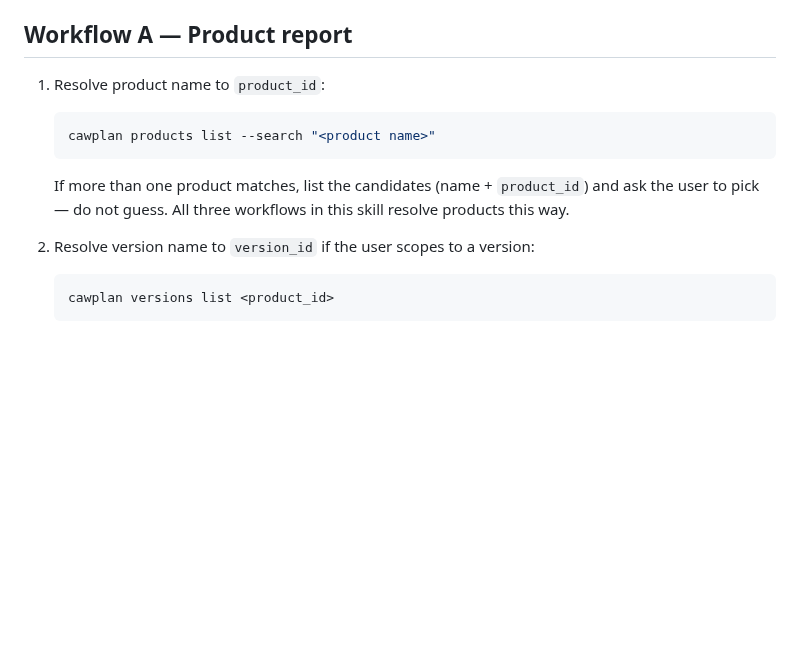
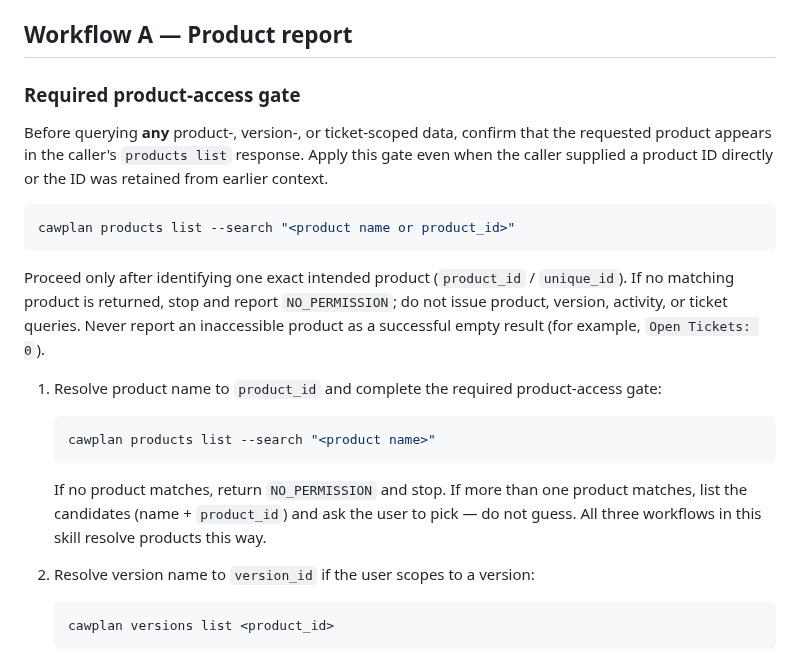
Before and after one commit to cawcut/skill-cawplan, a Markdown page: skills/cawplan-product-report/SKILL.md, the part around the change. Drawn GitHub-style; blank space fills up the shorter version.

````diff
--- a/skills/cawplan-product-report/SKILL.md
+++ b/skills/cawplan-product-report/SKILL.md
@@ -29,11 +29,21 @@ If unsure whether a name is a product or a Team, resolve both (`products list --
 
 ## Workflow A — Product report
 
-1. Resolve product name to `product_id`:
+### Required product-access gate
+
+Before querying **any** product-, version-, or ticket-scoped data, confirm that the requested product appears in the caller's `products list` response. Apply this gate even when the caller supplied a product ID directly or the ID was retained from earlier context.
+
+```bash
+cawplan products list --search "<product name or product_id>"
+```
+
+Proceed only after identifying one exact intended product (`product_id` / `unique_id`). If no matching product is returned, stop and report `NO_PERMISSION`; do not issue product, version, activity, or ticket queries. Never report an inaccessible product as a successful empty result (for example, `Open Tickets: 0`).
+
+1. Resolve product name to `product_id` and complete the required product-access gate:
    ```bash
    cawplan products list --search "<product name>"
    ```
-   If more than one product matches, list the candidates (name + `product_id`) and ask the user to pick — do not guess. All three workflows in this skill resolve products this way.
+   If no product matches, return `NO_PERMISSION` and stop. If more than one product matches, list the candidates (name + `product_id`) and ask the user to pick — do not guess. All three workflows in this skill resolve products this way.
 
 2. Resolve version name to `version_id` if the user scopes to a version:
    ```bash
````
Also changed, not shown: skills/cawplan-plan-track/SKILL.md (+18 -2 lines).
